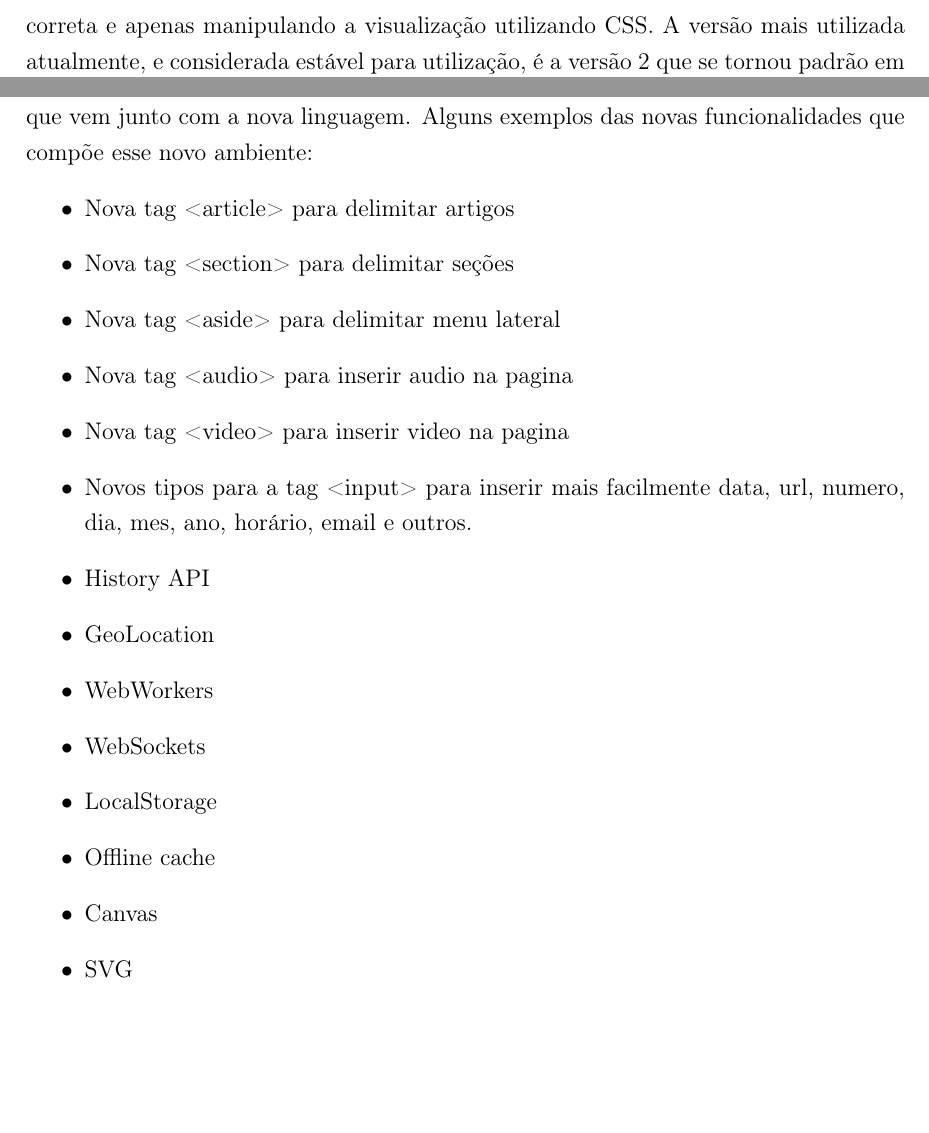
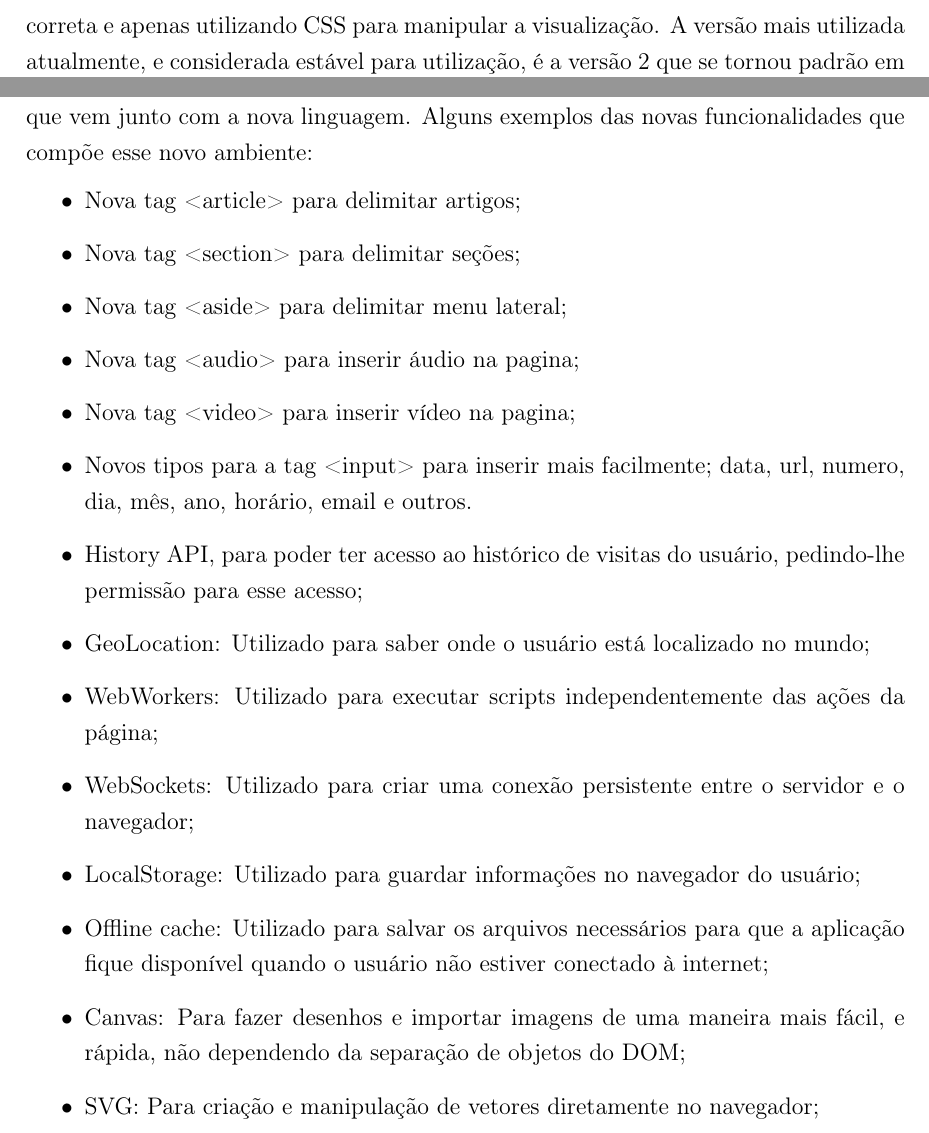
Before and after one commit to PotHix/tcc, a LaTeX thesis (tcc.tex, which reads cap-javascript_html5_e_a_evolucao_dos_navegadores.tex): two parts of pages 14 and 15 of 33, joined at a grey line, cut so that both start at the same text, the shorter picture padded with empty space. Compiled offline with pdfLaTeX; a LaTeX package or settings file that is missing is left out.

Commit message:
Adicionando mais informações sore as funcionalidades do HTML5

```diff
--- a/cap-javascript_html5_e_a_evolucao_dos_navegadores.tex
+++ b/cap-javascript_html5_e_a_evolucao_dos_navegadores.tex
@@ -42,7 +42,7 @@ para facilitar a criação de páginas para internet, comparada as técnicas da
 O CSS interage com um documento HTML, dando a ele uma melhor visualização, manipulando
 fontes, cores e espaçamentos, assim deixando a diagramação e visualização do documento
 separado da estrutura do mesmo, permitindo assim ter uma página semanticamente correta
-e apenas manipulando a visualização utilizando CSS.
+e apenas utilizando CSS para manipular a visualização.
 A versão mais utilizada atualmente, e considerada estável para utilização, é a versão 2
 que se tornou padrão em maio de 1998. \cite{zeldman2009designing}.
 A versão 3 está em desenvolvimento e alguns dos navegadores atuais mais populares
@@ -106,21 +106,30 @@ não é considerado apenas uma nova linguagem de marcação, mas sim todo
 o ambiente que vem junto com a nova linguagem. Alguns exemplos das novas
 funcionalidades que compõe esse novo ambiente:
 \begin{itemize}
-  \item Nova tag <article> para delimitar artigos
-  \item Nova tag <section> para delimitar seções
-  \item Nova tag <aside> para delimitar menu lateral
-  \item Nova tag <audio> para inserir audio na pagina
-  \item Nova tag <video> para inserir video na pagina
-  \item Novos tipos para a tag <input> para inserir mais facilmente
-  data, url, numero, dia, mes, ano, horário, email e outros.
-  \item History API
-  \item GeoLocation
-  \item WebWorkers
-  \item WebSockets
-  \item LocalStorage
-  \item Offline cache
-  \item Canvas
-  \item SVG
+  \item Nova tag <article> para delimitar artigos;
+  \item Nova tag <section> para delimitar seções;
+  \item Nova tag <aside> para delimitar menu lateral;
+  \item Nova tag <audio> para inserir áudio na pagina;
+  \item Nova tag <video> para inserir vídeo na pagina;
+  \item Novos tipos para a tag <input> para inserir mais facilmente;
+  data, url, numero, dia, mês, ano, horário, email e outros.
+  \item History API, para poder ter acesso ao histórico de visitas do
+  usuário, pedindo-lhe permissão para esse acesso;
+  \item GeoLocation: Utilizado para saber onde o usuário está localizado no
+  mundo;
+  \item WebWorkers: Utilizado para executar scripts independentemente das ações
+  da página;
+  \item WebSockets: Utilizado para criar uma conexão persistente entre
+  o servidor e o navegador;
+  \item LocalStorage: Utilizado para guardar informações no navegador
+  do usuário;
+  \item Offline cache: Utilizado para salvar os arquivos necessários
+  para que a aplicação fique disponível quando o usuário não estiver
+  conectado à internet;
+  \item Canvas: Para fazer desenhos e importar imagens de uma maneira
+  mais fácil, e rápida, não dependendo da separação de objetos do DOM;
+  \item SVG: Para criação e manipulação de vetores diretamente no
+  navegador;
 \end{itemize}
 
 \subsection{A evolução dos navegadores}
```
Also changed, not shown: cap-javascript_html5_e_a_evolucao_dos_navegadores.tex (6 more changed lines).
